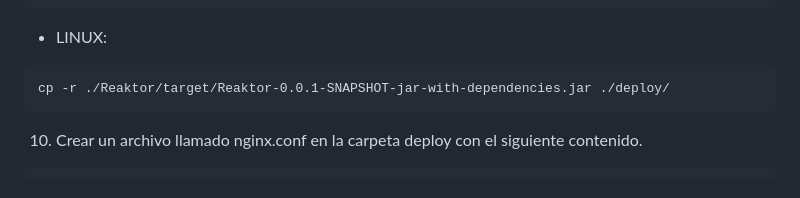
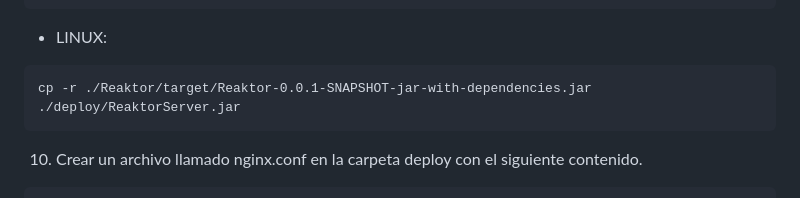
Before and after one commit to IESJandula/Reaktor, a Markdown page: README.md, the part around the change. Rendered like a GitHub page.

Commit message:
ALEJANDRO Y NEIL (REAKTOR)

````diff
--- a/README.md
+++ b/README.md
@@ -64,7 +64,7 @@ copy ".\Reaktor\target\Reaktor-0.0.1-SNAPSHOT-jar-with-dependencies.jar" ".\depl
 
 - LINUX:
 ```
-cp -r ./Reaktor/target/Reaktor-0.0.1-SNAPSHOT-jar-with-dependencies.jar ./deploy/
+cp -r ./Reaktor/target/Reaktor-0.0.1-SNAPSHOT-jar-with-dependencies.jar ./deploy/ReaktorServer.jar
 ```
 10. Crear un archivo llamado nginx.conf en la carpeta deploy con el siguiente contenido. <br>
 ```
````
